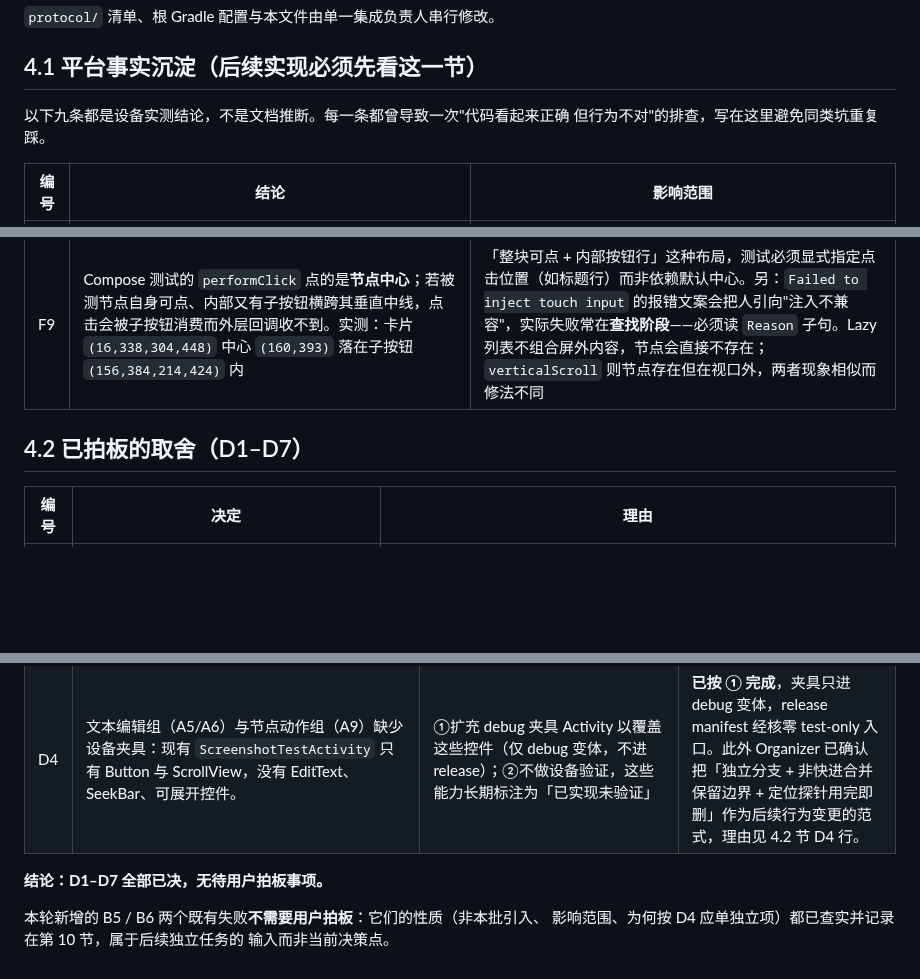
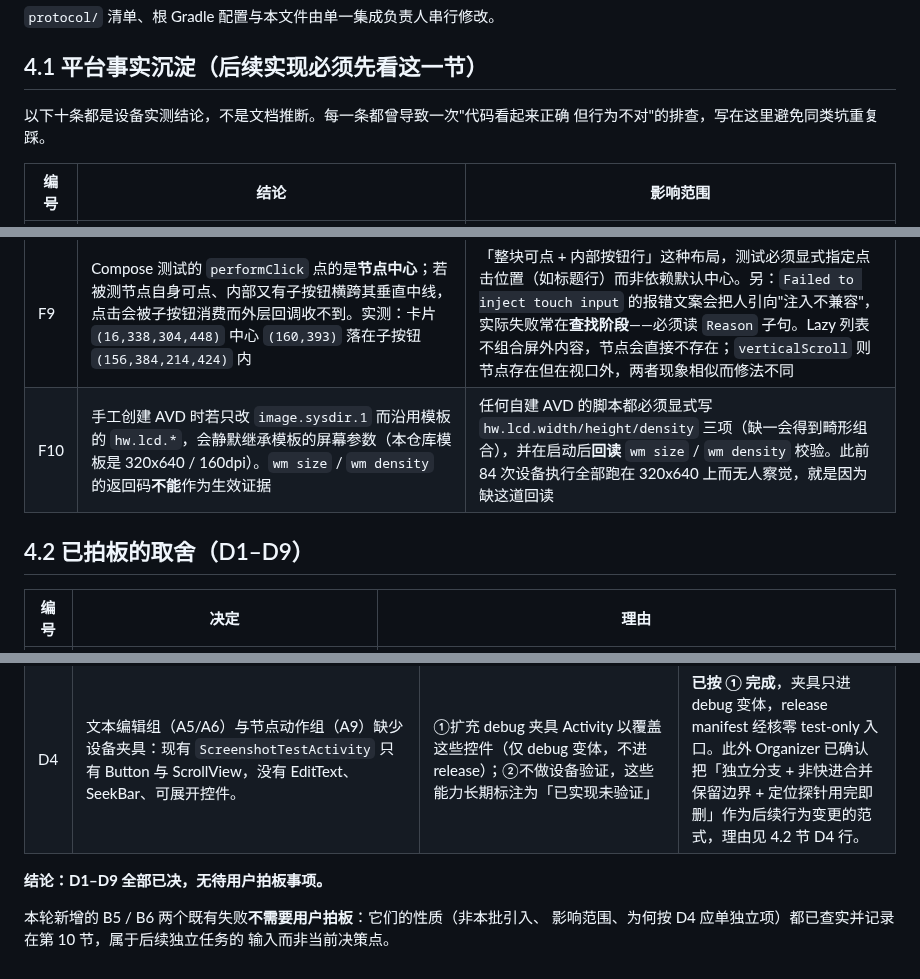
Before and after one commit to lejunyang/ai-auto-android, a Markdown page: docs/action-surface-tasks.md, 3 parts joined by grey strips. Rendered like a GitHub page; blank space fills up the shorter version.

```diff
--- a/docs/action-surface-tasks.md
+++ b/docs/action-surface-tasks.md
@@ -199,7 +208,7 @@ A11 → A12 → A13 → A14 → A15 → A16 → A17。
 
 ## 4.1 平台事实沉淀（后续实现必须先看这一节）
 
-以下九条都是设备实测结论，不是文档推断。每一条都曾导致一次"代码看起来正确
+以下十条都是设备实测结论，不是文档推断。每一条都曾导致一次"代码看起来正确
 但行为不对"的排查，写在这里避免同类坑重复踩。
 
 | 编号 | 结论 | 影响范围 |
@@ -213,8 +222,9 @@ A11 → A12 → A13 → A14 → A15 → A16 → A17。
 | F7 | API 35 上 `settings put secure enabled_accessibility_services ""` 返回 `Bad arguments` 且**旧值残留**；API 30/33/34 接受空串。清空必须用 `settings delete secure ...` | 任何"重置无障碍再重新启用"的脚本在 API 35 上会静默失效，表现为服务停在 `Crashed services`、`Bound services` 恒空，极易误判为"能力回归"。已修入 `scripts/emulator/action-surface-matrix.mjs` |
 | F8 | 重装 APK 会把包置为 `enabled=0` 并重置 `accessibility_enabled`，服务进入半禁用状态而出现在 `Crashed services` | 每次重装后必须 `pm enable <pkg>` 再重写 secure 设置，且以 `dumpsys accessibility` 的 `Bound services` 非空为就绪判据——写 settings 只是改字符串，bind 是异步结果 |
 | F9 | Compose 测试的 `performClick` 点的是**节点中心**；若被测节点自身可点、内部又有子按钮横跨其垂直中线，点击会被子按钮消费而外层回调收不到。实测：卡片 `(16,338,304,448)` 中心 `(160,393)` 落在子按钮 `(156,384,214,424)` 内 | 「整块可点 + 内部按钮行」这种布局，测试必须显式指定点击位置（如标题行）而非依赖默认中心。另：`Failed to inject touch input` 的报错文案会把人引向"注入不兼容"，实际失败常在**查找阶段**——必须读 `Reason` 子句。Lazy 列表不组合屏外内容，节点会直接不存在；`verticalScroll` 则节点存在但在视口外，两者现象相似而修法不同 |
+| F10 | 手工创建 AVD 时若只改 `image.sysdir.1` 而沿用模板的 `hw.lcd.*`，会静默继承模板的屏幕参数（本仓库模板是 320x640 / 160dpi）。`wm size` / `wm density` 的返回码**不能**作为生效证据 | 任何自建 AVD 的脚本都必须显式写 `hw.lcd.width/height/density` 三项（缺一会得到畸形组合），并在启动后**回读** `wm size` / `wm density` 校验。此前 84 次设备执行全部跑在 320x640 上而无人察觉，就是因为缺这道回读 |
 
-## 4.2 已拍板的取舍（D1–D7）
+## 4.2 已拍板的取舍（D1–D9）
 
 | 编号 | 决定 | 理由 |
 | --- | --- | --- |
@@ -357,7 +398,7 @@ release 变体不得引入任何 test-only 入口。
 | D3 | API 30 / 33 / 34 镜像在本机未安装（`$ANDROID_HOME/system-images` 下只有 `android-35`），且 `profiles.json` 声明的是 arm64 镜像而本机为 x86_64。 | ①仅交付 API 35 证据，多版本矩阵标注未完成；②下载 x86_64 版 30/33/34 镜像后补齐矩阵（需数 GB 下载与较长时间） | **已按 ② 完成**。用户要求补齐并接受下载成本；三个镜像经 `osdk install` 装齐，21 项动作面用例在 API 30/33/34/35 全部通过，结果见第 6.1 节，跨 API 差异见第 6.2 节。 |
 | D4 | 文本编辑组（A5/A6）与节点动作组（A9）缺少设备夹具：现有 `ScreenshotTestActivity` 只有 Button 与 ScrollView，没有 EditText、SeekBar、可展开控件。 | ①扩充 debug 夹具 Activity 以覆盖这些控件（仅 debug 变体，不进 release）；②不做设备验证，这些能力长期标注为「已实现未验证」 | **已按 ① 完成**，夹具只进 debug 变体，release manifest 经核零 test-only 入口。此外 Organizer 已确认把「独立分支 + 非快进合并保留边界 + 定位探针用完即删」作为后续行为变更的范式，理由见 4.2 节 D4 行。 |
 
-**结论：D1–D7 全部已决，无待用户拍板事项。**
+**结论：D1–D9 全部已决，无待用户拍板事项。**
 
 本轮新增的 B5 / B6 两个既有失败**不需要用户拍板**：它们的性质（非本批引入、
 影响范围、为何按 D4 应单独立项）都已查实并记录在第 10 节，属于后续独立任务的
```
Also changed, not shown: other parts of docs/action-surface-tasks.md (+54 -14 lines), 1 other file.
